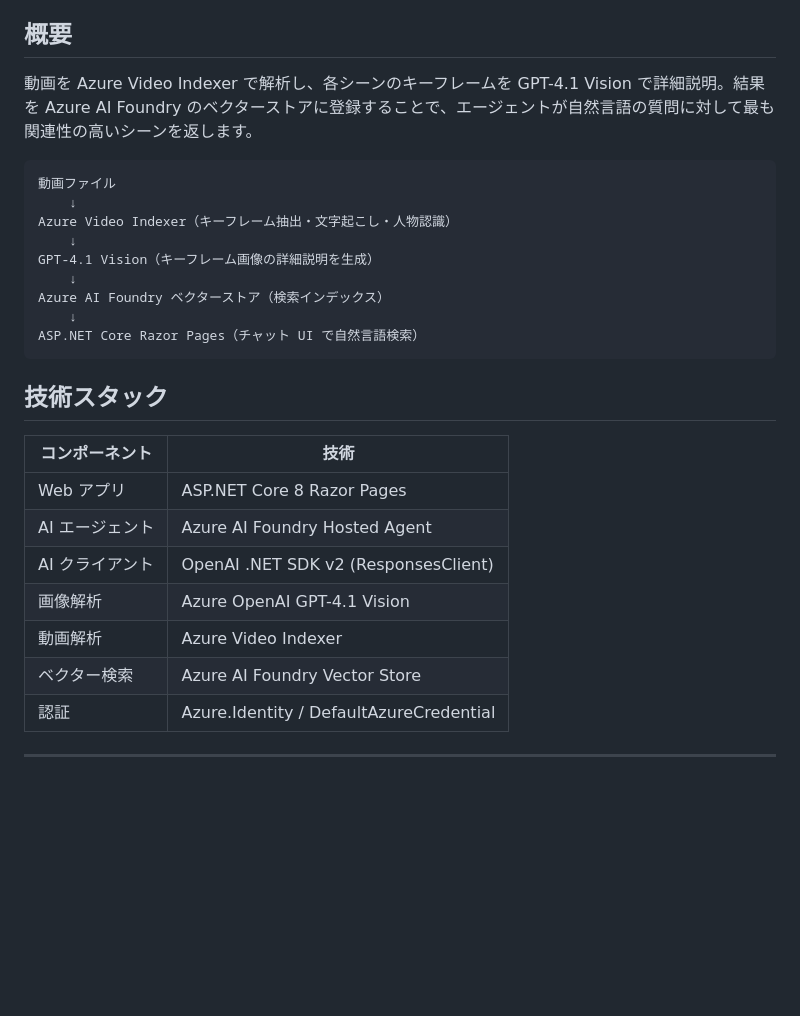
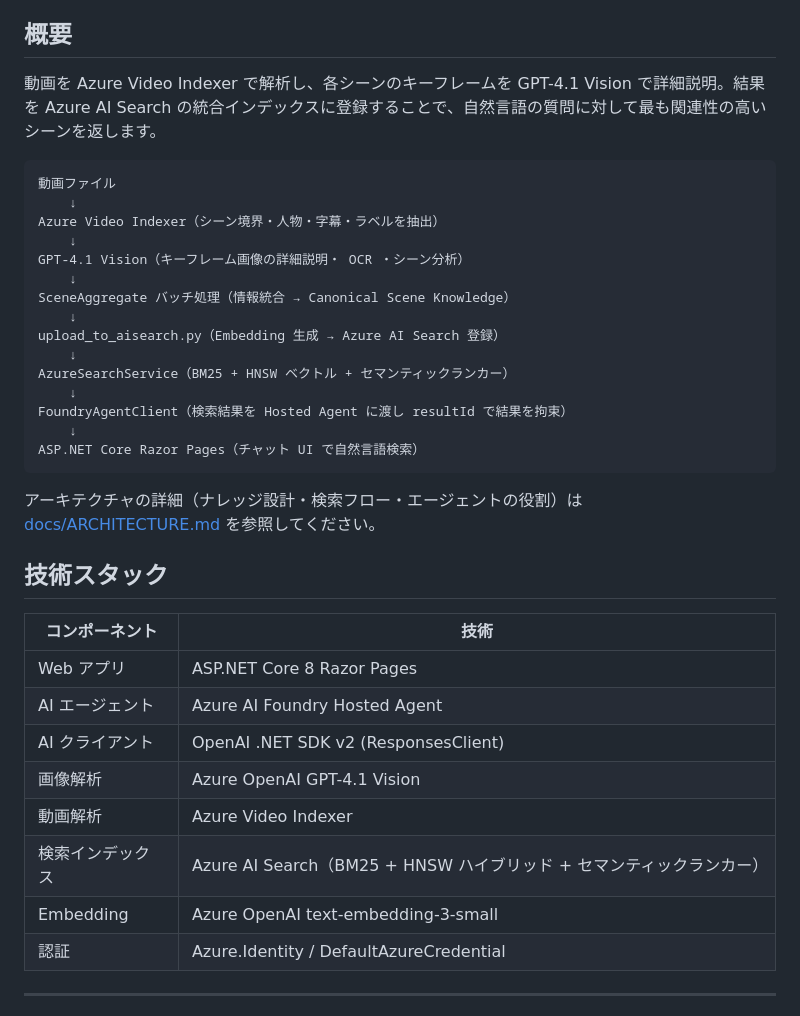
Before and after one commit to tatatatamami/sample-video-scene-search, a Markdown page: README.md, the part around the change. GitHub-like rendering; blank space fills up the shorter version.

````diff
--- a/README.md
+++ b/README.md
@@ -4,19 +4,27 @@ Azure AI Foundry と GPT-4.1 Vision を活用した、動画のキーフレー
 
 ## 概要
 
-動画を Azure Video Indexer で解析し、各シーンのキーフレームを GPT-4.1 Vision で詳細説明。結果を Azure AI Foundry のベクターストアに登録することで、エージェントが自然言語の質問に対して最も関連性の高いシーンを返します。
+動画を Azure Video Indexer で解析し、各シーンのキーフレームを GPT-4.1 Vision で詳細説明。結果を Azure AI Search の統合インデックスに登録することで、自然言語の質問に対して最も関連性の高いシーンを返します。
 
 ```
 動画ファイル
     ↓
-Azure Video Indexer（キーフレーム抽出・文字起こし・人物認識）
+Azure Video Indexer（シーン境界・人物・字幕・ラベルを抽出）
     ↓
-GPT-4.1 Vision（キーフレーム画像の詳細説明を生成）
+GPT-4.1 Vision（キーフレーム画像の詳細説明・ OCR ・シーン分析）
     ↓
-Azure AI Foundry ベクターストア（検索インデックス）
+SceneAggregate バッチ処理（情報統合 → Canonical Scene Knowledge）
+    ↓
+upload_to_aisearch.py（Embedding 生成 → Azure AI Search 登録）
+    ↓
+AzureSearchService（BM25 + HNSW ベクトル + セマンティックランカー）
+    ↓
+FoundryAgentClient（検索結果を Hosted Agent に渡し resultId で結果を拘束）
     ↓
 ASP.NET Core Razor Pages（チャット UI で自然言語検索）
 ```
+
+アーキテクチャの詳細（ナレッジ設計・検索フロー・エージェントの役割）は [docs/ARCHITECTURE.md](docs/ARCHITECTURE.md) を参照してください。
 
 ## 技術スタック
 
@@ -27,7 +35,8 @@ ASP.NET Core Razor Pages（チャット UI で自然言語検索）
 | AI クライアント | OpenAI .NET SDK v2 (ResponsesClient) |
 | 画像解析 | Azure OpenAI GPT-4.1 Vision |
 | 動画解析 | Azure Video Indexer |
-| ベクター検索 | Azure AI Foundry Vector Store |
+| 検索インデックス | Azure AI Search（BM25 + HNSW ハイブリッド + セマンティックランカー） |
+| Embedding | Azure OpenAI text-embedding-3-small |
 | 認証 | Azure.Identity / DefaultAzureCredential |
 
 ---
````
Also changed, not shown: docs/ARCHITECTURE.md (added, +220 -0 lines).
